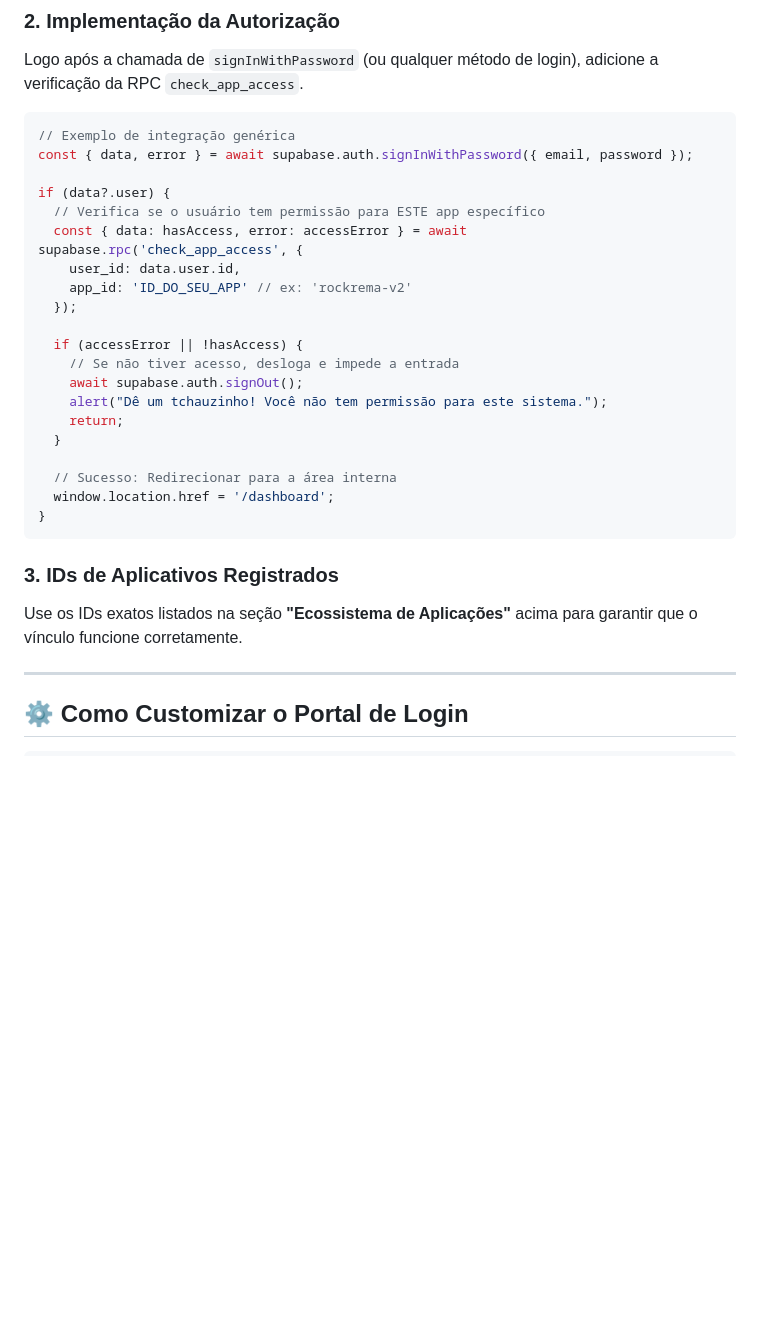
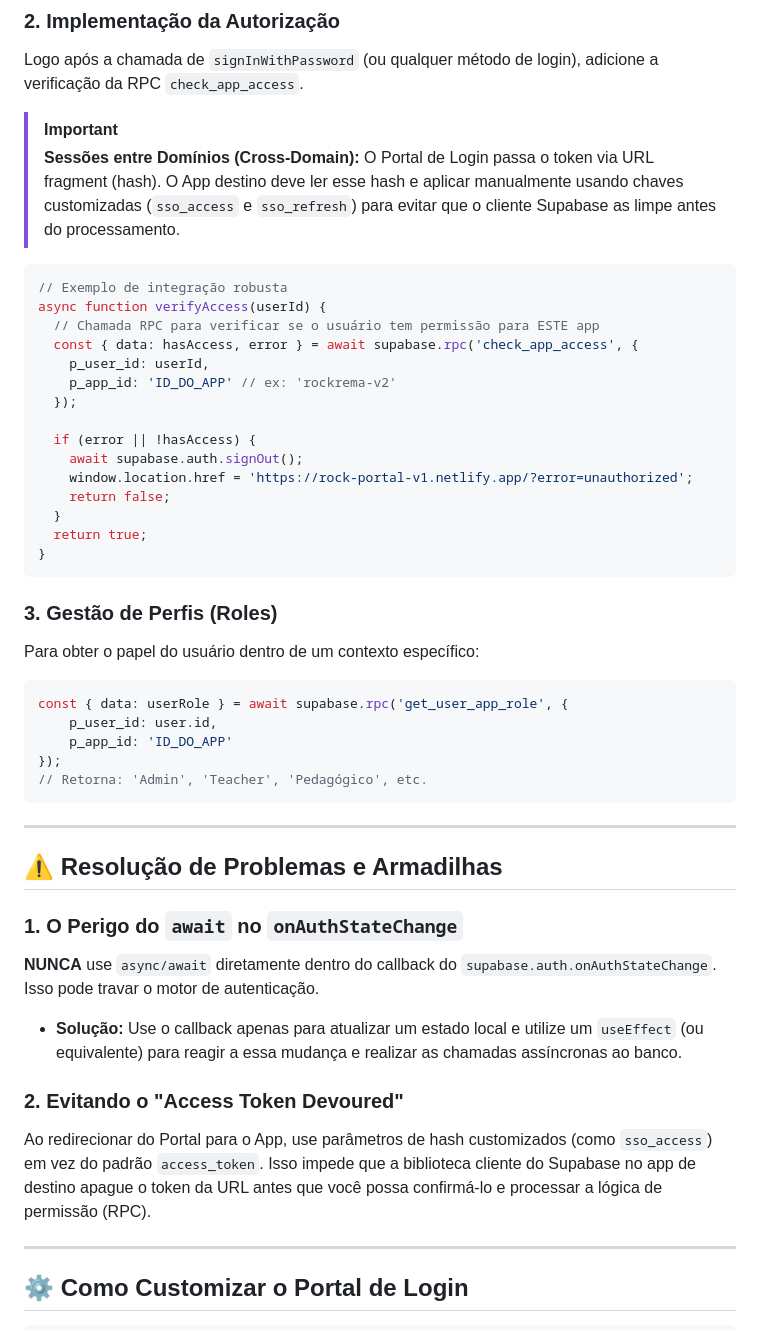
Before and after one commit to EDS1142/rock-login-v1, a Markdown page: docs/README.md, the part around the change. Rendered like a GitHub page; blank space fills up the shorter version.

Commit message:
docs: update main guide with technical pitfalls and solutions from RockRema V2 migration

````diff
--- a/docs/README.md
+++ b/docs/README.md
@@ -91,31 +91,48 @@ O app deve utilizar o **Supabase Auth** para autenticação básica.
 ### 2. Implementação da Autorização
 Logo após a chamada de `signInWithPassword` (ou qualquer método de login), adicione a verificação da RPC `check_app_access`.
 
+> [!IMPORTANT]
+> **Sessões entre Domínios (Cross-Domain):** O Portal de Login passa o token via URL fragment (hash). O App destino deve ler esse hash e aplicar manualmente usando chaves customizadas (`sso_access` e `sso_refresh`) para evitar que o cliente Supabase as limpe antes do processamento.
+
 ```javascript
-// Exemplo de integração genérica
-const { data, error } = await supabase.auth.signInWithPassword({ email, password });
-
-if (data?.user) {
-  // Verifica se o usuário tem permissão para ESTE app específico
-  const { data: hasAccess, error: accessError } = await supabase.rpc('check_app_access', {
-    user_id: data.user.id,
-    app_id: 'ID_DO_SEU_APP' // ex: 'rockrema-v2'
+// Exemplo de integração robusta
+async function verifyAccess(userId) {
+  // Chamada RPC para verificar se o usuário tem permissão para ESTE app
+  const { data: hasAccess, error } = await supabase.rpc('check_app_access', {
+    p_user_id: userId,
+    p_app_id: 'ID_DO_APP' // ex: 'rockrema-v2'
   });
 
-  if (accessError || !hasAccess) {
-    // Se não tiver acesso, desloga e impede a entrada
+  if (error || !hasAccess) {
     await supabase.auth.signOut();
-    alert("Dê um tchauzinho! Você não tem permissão para este sistema.");
-    return;
+    window.location.href = 'https://rock-portal-v1.netlify.app/?error=unauthorized';
+    return false;
   }
-
-  // Sucesso: Redirecionar para a área interna
-  window.location.href = '/dashboard';
+  return true;
 }
 ```
 
-### 3. IDs de Aplicativos Registrados
-Use os IDs exatos listados na seção **"Ecossistema de Aplicações"** acima para garantir que o vínculo funcione corretamente.
+### 3. Gestão de Perfis (Roles)
+Para obter o papel do usuário dentro de um contexto específico:
+```javascript
+const { data: userRole } = await supabase.rpc('get_user_app_role', {
+    p_user_id: user.id,
+    p_app_id: 'ID_DO_APP'
+});
+// Retorna: 'Admin', 'Teacher', 'Pedagógico', etc.
+```
+
+---
+
+## ⚠️ Resolução de Problemas e Armadilhas
+
+### 1. O Perigo do `await` no `onAuthStateChange`
+**NUNCA** use `async/await` diretamente dentro do callback do `supabase.auth.onAuthStateChange`. Isso pode travar o motor de autenticação.
+*   **Solução:** Use o callback apenas para atualizar um estado local e utilize um `useEffect` (ou equivalente) para reagir a essa mudança e realizar as chamadas assíncronas ao banco.
+
+### 2. Evitando o "Access Token Devoured"
+Ao redirecionar do Portal para o App, use parâmetros de hash customizados (como `sso_access`) em vez do padrão `access_token`. Isso impede que a biblioteca cliente do Supabase no app de destino apague o token da URL antes que você possa confirmá-lo e processar a lógica de permissão (RPC).
+
 
 ---
 
````
